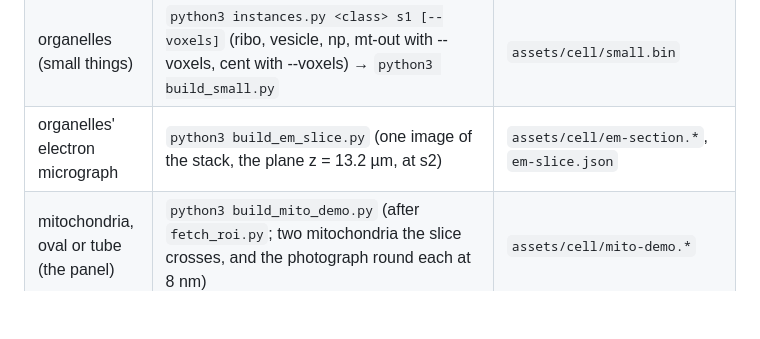
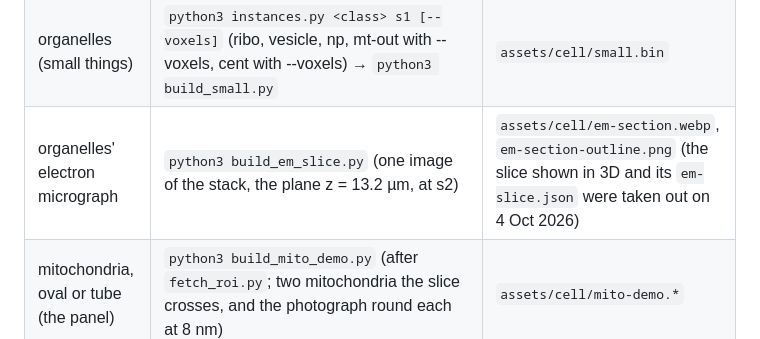
Before and after one commit to Mompel226/foundations-hub, a Markdown page: tools/model-build/README.md, the part around the change. GitHub-like rendering; blank space fills up the shorter version.

Commit message:
model-build README: the micrograph build writes em-section.webp and em-section-outline.png
em-slice.json, the placement of the slice once shown inside the 3D cell, went with that slice on
4 Oct 2026 (50b7d62, "no slice in 3D"); build_em_slice.py no longer writes it.

```diff
--- a/tools/model-build/README.md
+++ b/tools/model-build/README.md
@@ -13,7 +13,7 @@ web files into `../../assets/`. Python needs numpy, scipy, scikit-image, trimesh
 | cell | `python3 build_whole.py` → `node gltf/pack.mjs ../../assets/cell/whole.glb <cache>/openorganelle/whole/w_*.glb` | `assets/cell/whole.glb` |
 | organelles | `python3 fetch_roi.py` → `python3 build_meshes.py` → `node gltf/zones.mjs <cache>/openorganelle/cell3d <name> <budget>` for each organelle → `node gltf/pack.mjs ../../assets/cell/organelles.glb …` | `assets/cell/organelles.glb` |
 | organelles (small things) | `python3 instances.py <class> s1 [--voxels]` (ribo, vesicle, np, mt-out with --voxels, cent with --voxels) → `python3 build_small.py` | `assets/cell/small.bin` |
-| organelles' electron micrograph | `python3 build_em_slice.py` (one image of the stack, the plane z = 13.2 µm, at s2) | `assets/cell/em-section.*`, `em-slice.json` |
+| organelles' electron micrograph | `python3 build_em_slice.py` (one image of the stack, the plane z = 13.2 µm, at s2) | `assets/cell/em-section.webp`, `em-section-outline.png` (the slice shown in 3D and its `em-slice.json` were taken out on 4 Oct 2026) |
 | mitochondria, oval or tube (the panel) | `python3 build_mito_demo.py` (after `fetch_roi.py`; two mitochondria the slice crosses, and the photograph round each at 8 nm) | `assets/cell/mito-demo.*` |
 | molecules | `python3 build_molecules.py` → `node gltf/pack.mjs ../../assets/mol/molecules.glb <cache>/molecules/m_*.glb` | `assets/mol/*` |
 
```
